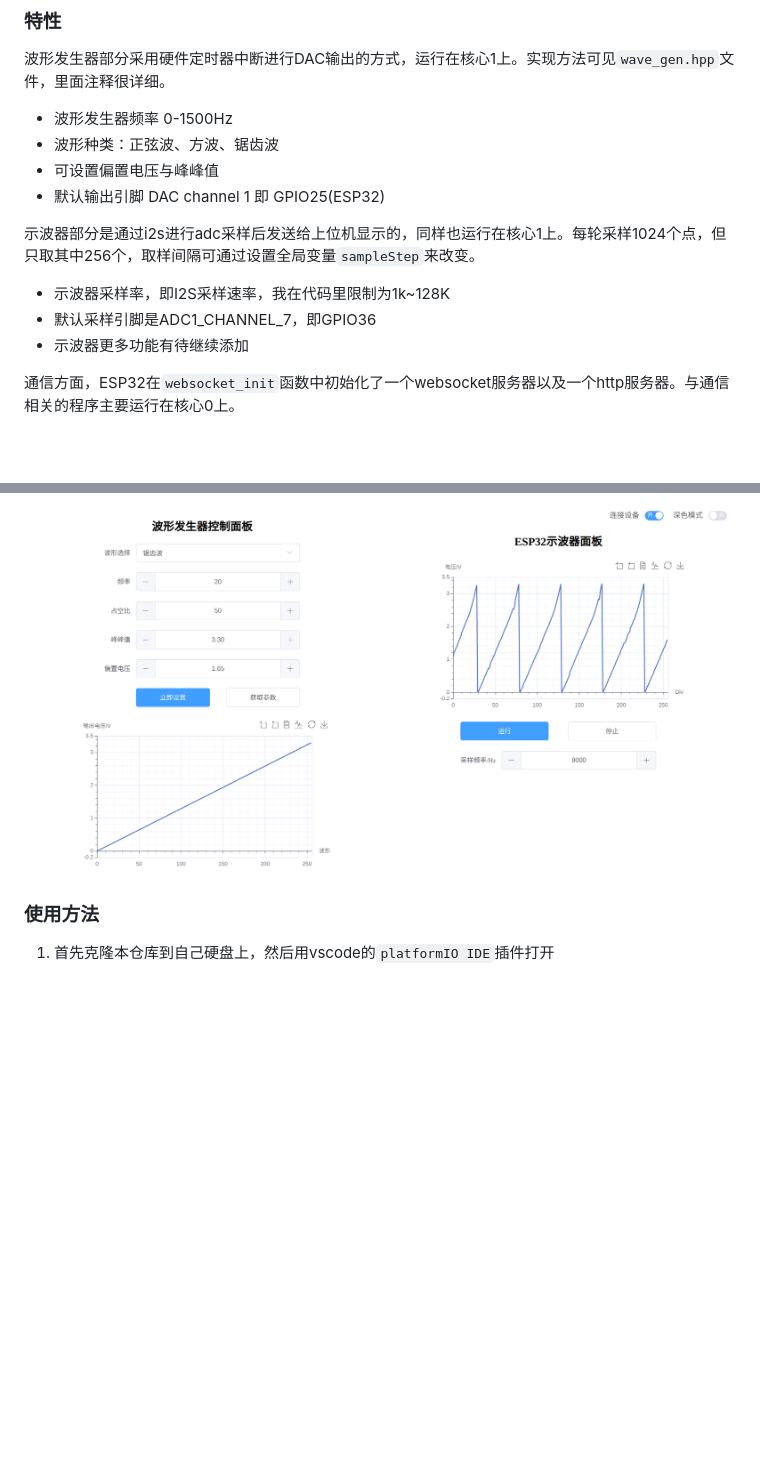
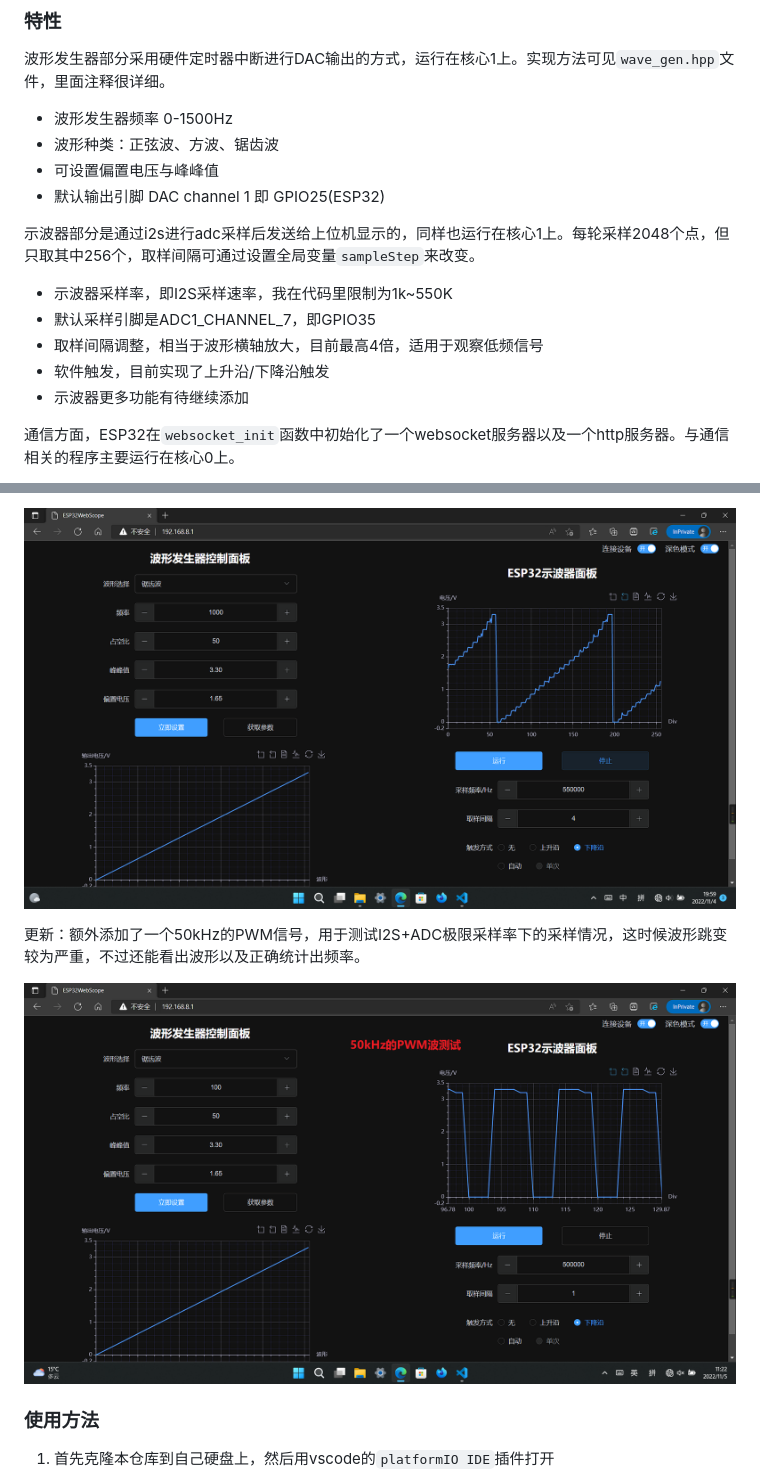
Before and after one commit to guohaomeng/ESP32WebScope, a Markdown page: README.md, 2 parts joined by grey strips. GitHub-like rendering; pictures changed too: image/152.png (added), image/153.png (added); blank space fills up the shorter version.

Commit message:
更新README

```diff
--- a/README.md
+++ b/README.md
@@ -20,10 +20,12 @@
 - 可设置偏置电压与峰峰值
 - 默认输出引脚 DAC channel 1 即 GPIO25(ESP32)
 
-示波器部分是通过i2s进行adc采样后发送给上位机显示的，同样也运行在核心1上。每轮采样1024个点，但只取其中256个，取样间隔可通过设置全局变量`sampleStep`来改变。
+示波器部分是通过i2s进行adc采样后发送给上位机显示的，同样也运行在核心1上。每轮采样2048个点，但只取其中256个，取样间隔可通过设置全局变量`sampleStep`来改变。
 
-- 示波器采样率，即I2S采样速率，我在代码里限制为1k~128K
-- 默认采样引脚是ADC1_CHANNEL_7，即GPIO36
+- 示波器采样率，即I2S采样速率，我在代码里限制为1k~550K
+- 默认采样引脚是ADC1_CHANNEL_7，即GPIO35
+- 取样间隔调整，相当于波形横轴放大，目前最高4倍，适用于观察低频信号
+- 软件触发，目前实现了上升沿/下降沿触发
 - 示波器更多功能有待继续添加
 
 通信方面，ESP32在`websocket_init`函数中初始化了一个websocket服务器以及一个http服务器。与通信相关的程序主要运行在核心0上。
@@ -38,5 +40,9 @@ web界面如下所示，其源代码见我的另一个仓库`ESP32WebScopeUI`
 
-![web](./image/web.png)
+![web](./image/152.png)
+
+更新：额外添加了一个50kHz的PWM信号，用于测试I2S+ADC极限采样率下的采样情况，这时候波形跳变较为严重，不过还能看出波形以及正确统计出频率。
+
+![web](./image/153.png)
 
 ### 使用方法
 
```
Also changed, not shown: other parts of README.md (+1 -1 lines).
